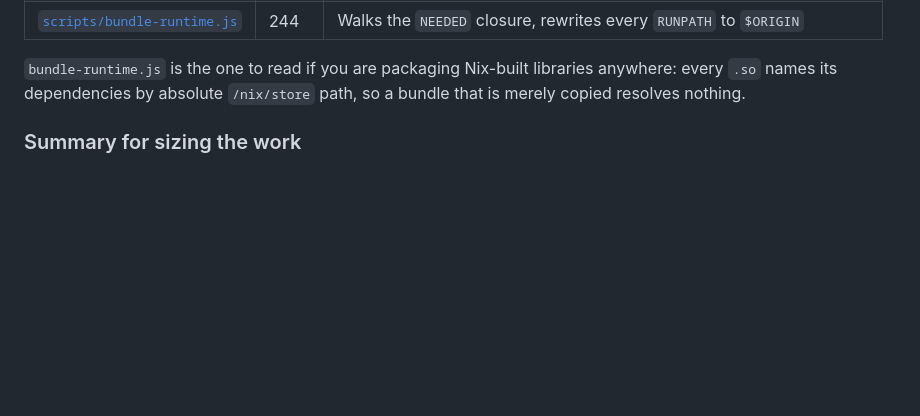
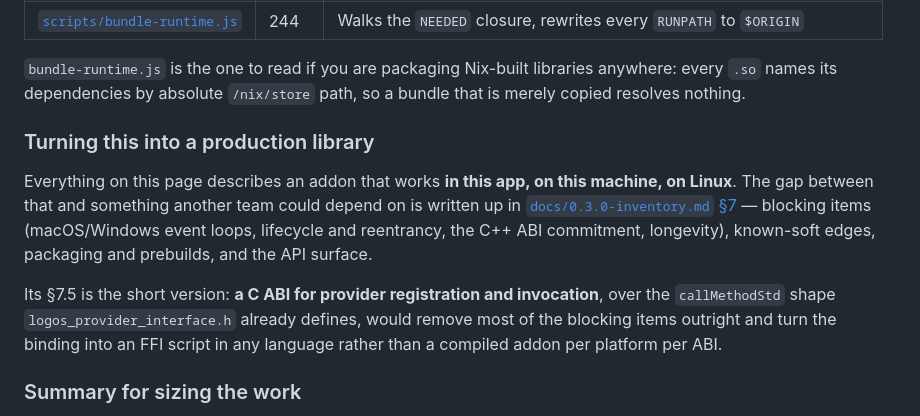
Before and after one commit to fryorcraken/liblogos-electron-poc, a Markdown page: README.md, the part around the change. GitHub-like rendering; blank space fills up the shorter version.

```diff
--- a/README.md
+++ b/README.md
@@ -280,6 +280,22 @@ Not FFI, but the part that actually took the longest — see
 `bundle-runtime.js` is the one to read if you are packaging Nix-built libraries
 anywhere: every `.so` names its dependencies by absolute `/nix/store` path, so a
 bundle that is merely copied resolves nothing.
+
+### Turning this into a production library
+
+Everything on this page describes an addon that works **in this app, on this
+machine, on Linux**. The gap between that and something another team could
+depend on is written up in
+[`docs/0.3.0-inventory.md` §7](docs/0.3.0-inventory.md#7-from-poc-to-a-production-reusable-ffi-library)
+— blocking items (macOS/Windows event loops, lifecycle and reentrancy, the C++
+ABI commitment, longevity), known-soft edges, packaging and prebuilds, and the
+API surface.
+
+Its §7.5 is the short version: **a C ABI for provider registration and
+invocation**, over the `callMethodStd` shape `logos_provider_interface.h`
+already defines, would remove most of the blocking items outright and turn the
+binding into an FFI script in any language rather than a compiled addon per
+platform per ABI.
 
 ### Summary for sizing the work
 
```
Also changed, not shown: docs/0.3.0-inventory.md (+81 -0 lines).
